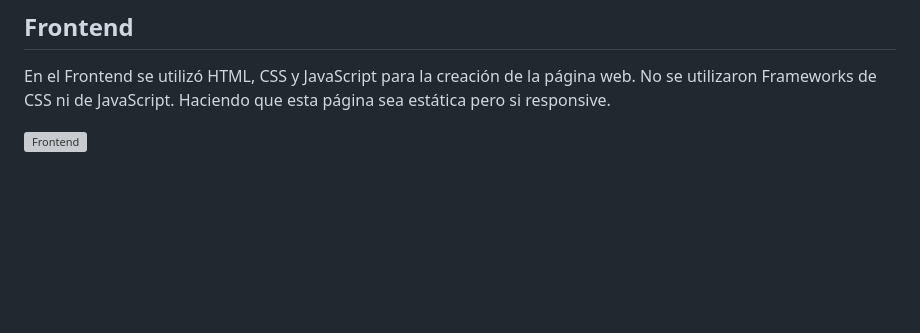
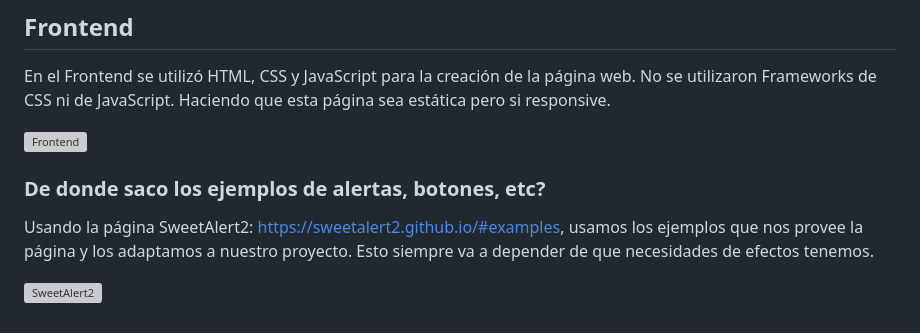
Before and after one commit to lokywolf2295/ToDo_Front_-_API, a Markdown page: README.md, the part around the change. GitHub-like rendering; blank space fills up the shorter version; grey boxes are pictures that could not be loaded.

Commit message:
Update: Add SweetAlert2 examples for alerts and buttons

```diff
--- a/README.md
+++ b/README.md
@@ -117,3 +117,9 @@ En el Frontend se utilizó HTML, CSS y JavaScript para la creación de la págin
 Haciendo que esta página sea estática pero si responsive.
 
 ![Frontend](https://i.postimg.cc/sDSYBmZQ/Frontend.png)
+
+### De donde saco los ejemplos de alertas, botones, etc?
+
+Usando la página SweetAlert2: https://sweetalert2.github.io/#examples, usamos los ejemplos que nos provee la página y los adaptamos a nuestro proyecto. Esto siempre va a depender de que necesidades de efectos tenemos.
+
+![SweetAlert2](https://i.postimg.cc/dVVz4ws4/Sweet-Alert2.png)
```
